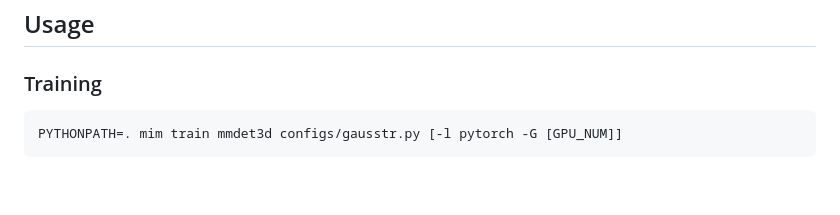
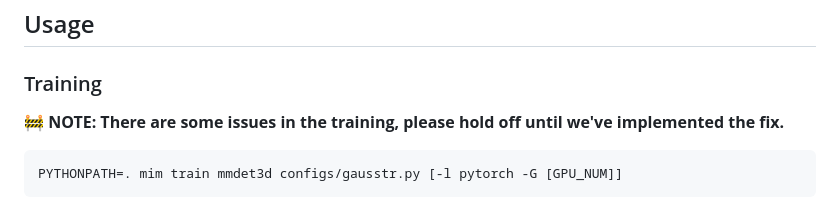
Before and after one commit to hustvl/GaussTR, a Markdown page: README.md, the part around the change. Drawn GitHub-style; blank space fills up the shorter version.

````diff
--- a/README.md
+++ b/README.md
@@ -48,6 +48,8 @@ Download pre-generated CLIP text embeddings from the [releases section](https://
 
 ### Training
 
+**🚧 NOTE: There are some issues in the training, please hold off until we've implemented the fix.**
+
 ```bash
 PYTHONPATH=. mim train mmdet3d configs/gausstr.py [-l pytorch -G [GPU_NUM]]
 ```
````
